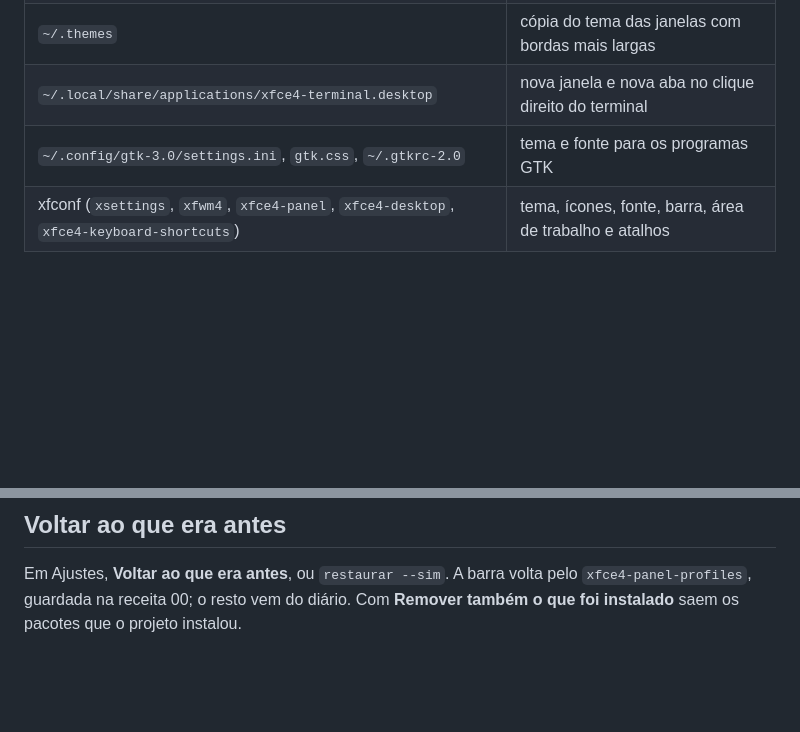
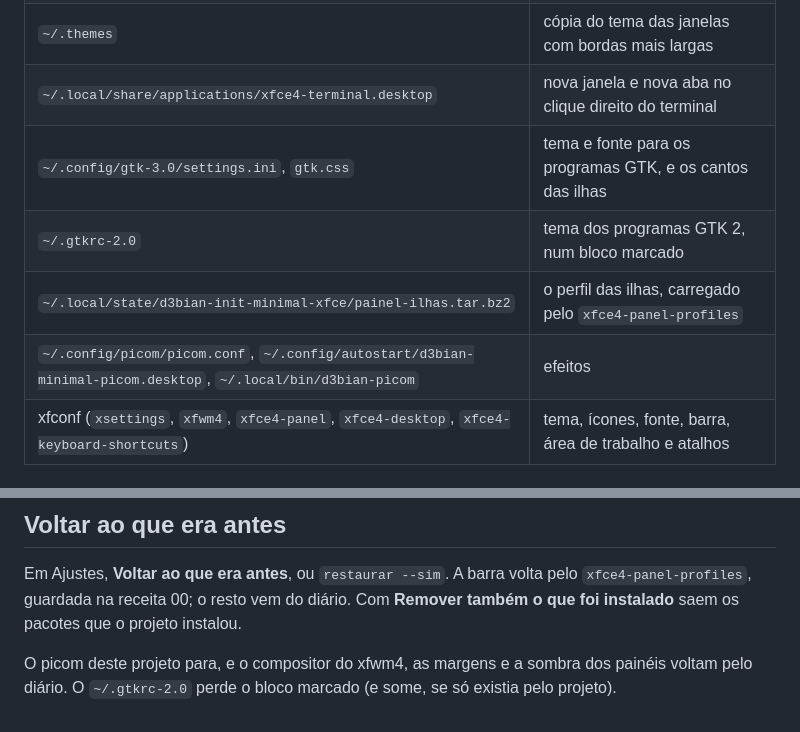
Before and after one commit to diego-luz/minimal-xfce, a Markdown page: docs/uso.md, 2 parts joined by grey strips. Drawn GitHub-style; blank space fills up the shorter version.

```diff
--- a/docs/uso.md
+++ b/docs/uso.md
@@ -52,7 +108,10 @@ oficial do Debian, mostrando só o que serve para o hardware encontrado.
 | `~/.local/bin/d3bian-janelas`, `d3bian-layouts`, `d3bian-bordas` | encaixe, layouts e bordas de janela |
 | `~/.themes` | cópia do tema das janelas com bordas mais largas |
 | `~/.local/share/applications/xfce4-terminal.desktop` | nova janela e nova aba no clique direito do terminal |
-| `~/.config/gtk-3.0/settings.ini`, `gtk.css`, `~/.gtkrc-2.0` | tema e fonte para os programas GTK |
+| `~/.config/gtk-3.0/settings.ini`, `gtk.css` | tema e fonte para os programas GTK, e os cantos das ilhas |
+| `~/.gtkrc-2.0` | tema dos programas GTK 2, num bloco marcado |
+| `~/.local/state/d3bian-init-minimal-xfce/painel-ilhas.tar.bz2` | o perfil das ilhas, carregado pelo `xfce4-panel-profiles` |
+| `~/.config/picom/picom.conf`, `~/.config/autostart/d3bian-minimal-picom.desktop`, `~/.local/bin/d3bian-picom` | efeitos |
 | xfconf (`xsettings`, `xfwm4`, `xfce4-panel`, `xfce4-desktop`, `xfce4-keyboard-shortcuts`) | tema, ícones, fonte, barra, área de trabalho e atalhos |
 
 ## Sistemas
@@ -67,3 +126,7 @@ gerado não é criado (aviso, não impede).
 Em Ajustes, **Voltar ao que era antes**, ou `restaurar --sim`. A barra volta pelo
 `xfce4-panel-profiles`, guardada na receita 00; o resto vem do diário. Com
 **Remover também o que foi instalado** saem os pacotes que o projeto instalou.
+
+O picom deste projeto para, e o compositor do xfwm4, as margens e a sombra dos
+painéis voltam pelo diário. O `~/.gtkrc-2.0` perde o bloco marcado (e some, se
+só existia pelo projeto).
```
Also changed, not shown: other parts of docs/uso.md (+57 -1 lines), README.md (+8 -0 lines), docs/desenvolvimento.md (+22 -2 lines), docs/imagens/resultado-ilhas.jpg (added), 16 other files.
